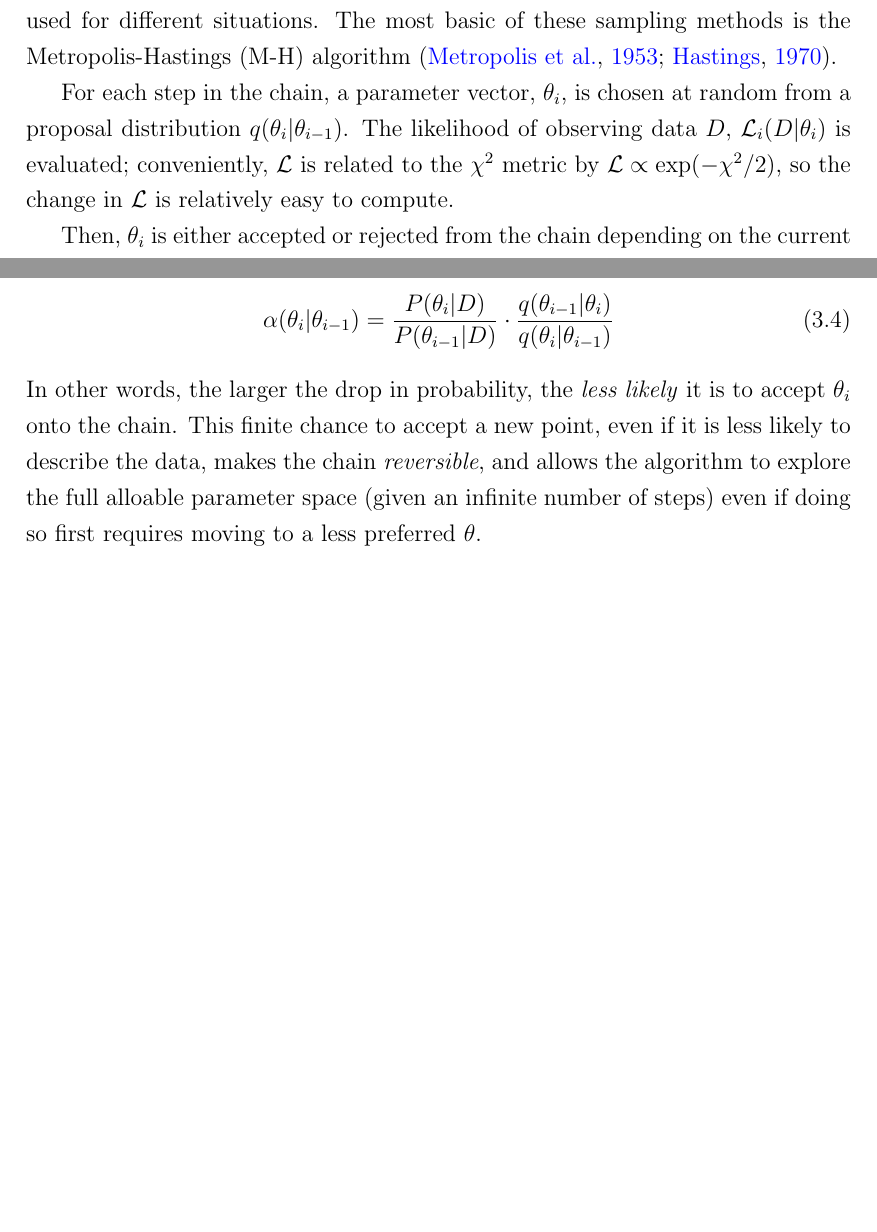
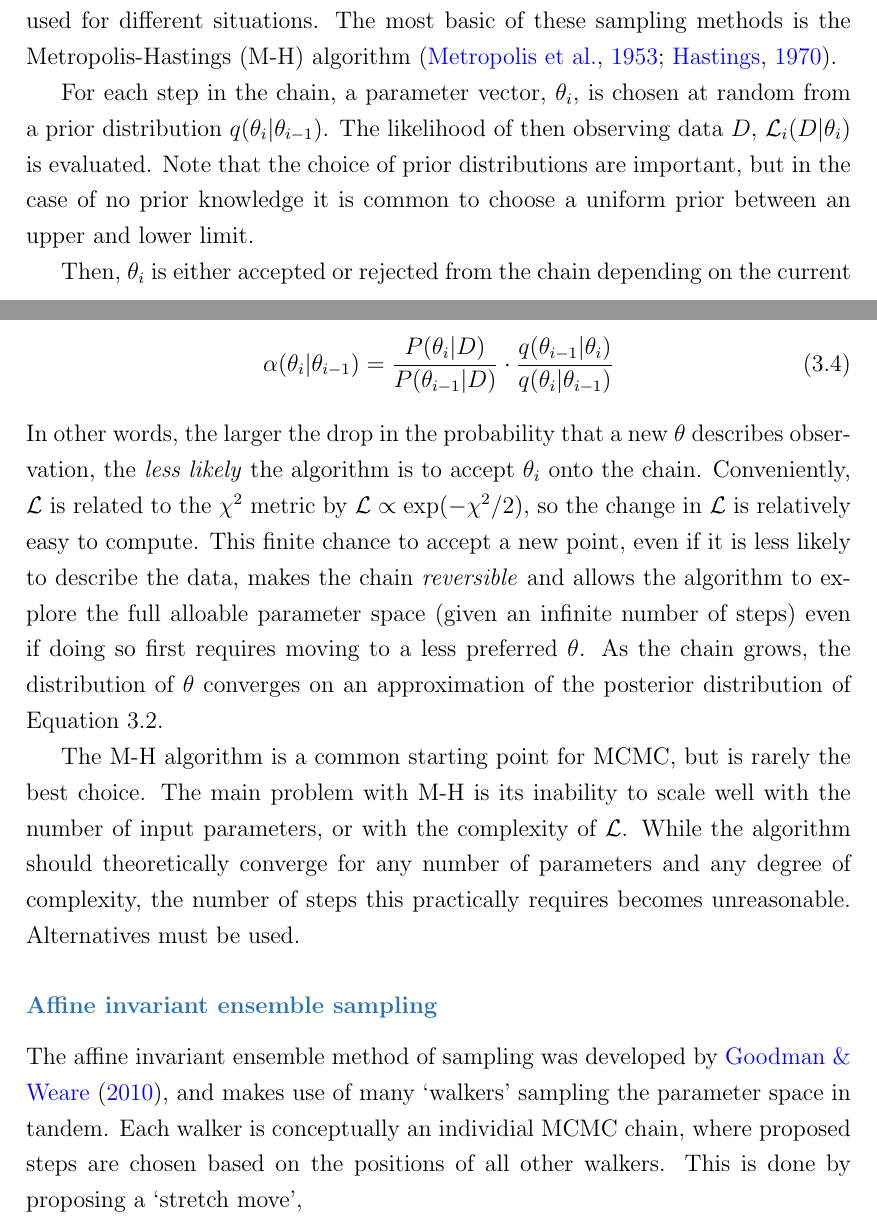
Before and after one commit to wildjames/PhD-Thesis---James-Wild, a LaTeX thesis (thesis.tex, which reads chapters/modelling_methods_and_techniques.tex): two parts of pages 70 and 71 of 99 before the commit and two parts of pages 70 and 71 of 100 after it, joined at a grey line, cut so that both start at the same text, the shorter picture padded with empty space. Compiled offline with pdfLaTeX.

Commit message:
Finished up some M-H. Also converted an eps to pdf

```diff
--- a/chapters/modelling_methods_and_techniques.tex
+++ b/chapters/modelling_methods_and_techniques.tex
@@ -32,7 +32,7 @@ An MCMC, as the name suggests, is a combination of a Monte Carlo method, a class
 When optimising parameters for a model, different sampling methods are used for different situations.
 The most basic of these sampling methods is the Metropolis-Hastings (M-H) algorithm \citep{metropolis1953,hastings1970}.
 
-For each step in the chain, a parameter vector, $\theta_i$, is chosen at random from a proposal distribution $q(\theta_i | \theta_{i-1})$. The likelihood of observing data $D$, $\mathcal{L}_i(D | \theta_i)$ is evaluated; conveniently, $\mathcal{L}$ is related to the $\chi^2$ metric by $\mathcal{L} \propto \mathrm{exp}(-\chi^2/2)$, so the change in $\mathcal{L}$ is relatively easy to compute.
+For each step in the chain, a parameter vector, $\theta_i$, is chosen at random from a prior distribution $q(\theta_i | \theta_{i-1})$. The likelihood of then observing data $D$, $\mathcal{L}_i(D | \theta_i)$ is evaluated. Note that the choice of prior distributions are important, but in the case of no prior knowledge it is common to choose a uniform prior between an upper and lower limit.
 
 Then, $\theta_i$ is either accepted or rejected from the chain depending on the current state of the chain. If the $\mathcal{L}_i > \mathcal{L}_{i-1}$, i.e. the $\mathcal{L}$ has improved, the sample is accepted. However, if $\mathcal{L}_i < \mathcal{L}_{i-1}$, the acceptance is determined by the transition probability, $P(\theta_i | \theta_{i-1})$, defined as
 \begin{equation}
@@ -42,7 +42,17 @@ where $\alpha(\theta_i | \theta_{i-1})$ is the acceptance probability,
 \begin{equation}
     \alpha(\theta_i | \theta_{i-1}) = \frac{P(\theta_i | D)} {P(\theta_{i-1} | D)} \cdot \frac{q(\theta_{i-1} | \theta_i)} {q (\theta_i | \theta_{i-1})}
 \end{equation}
-In other words, the larger the drop in probability, the \textit{less likely} it is to accept $\theta_i$ onto the chain. This finite chance to accept a new point, even if it is less likely to describe the data, makes the chain \textit{reversible}, and allows the algorithm to explore the full alloable parameter space (given an infinite number of steps) even if doing so first requires moving to a less preferred $\theta$.
+In other words, the larger the drop in the probability that a new $\theta$ describes observation, the \textit{less likely} the algorithm is to accept $\theta_i$ onto the chain.
+Conveniently, $\mathcal{L}$ is related to the $\chi^2$ metric by $\mathcal{L} \propto \mathrm{exp}(-\chi^2/2)$, so the change in $\mathcal{L}$ is relatively easy to compute.
+This finite chance to accept a new point, even if it is less likely to describe the data, makes the chain \textit{reversible} and allows the algorithm to explore the full alloable parameter space (given an infinite number of steps) even if doing so first requires moving to a less preferred $\theta$. As the chain grows, the distribution of $\theta$ converges on an approximation of the posterior distribution of Equation~\ref{eqn:modelling:bayes english}.
+
+The M-H algorithm is a common starting point for MCMC, but is rarely the best choice. The main problem with M-H is its inability to scale well with the number of input parameters, or with the complexity of $\mathcal{L}$. While the algorithm should theoretically converge for any number of parameters and any degree of complexity, the number of steps this practically requires becomes unreasonable. Alternatives must be used.
+
+
+\subsubsection{Affine invariant ensemble sampling}
+The affine invariant ensemble method of sampling was developed by \citet{goodman2010}, and makes use of many `walkers' sampling the parameter space in tandem.
+Each walker is conceptually an individial MCMC chain, where proposed steps are chosen based on the positions of all other walkers. This is done by proposing a `stretch move',
+
 
 
 \section{Finding an orbital ephemeris}
```
Also changed, not shown: chapters/appendix.tex (+1 -1 lines), chapters/introduction.tex (+1 -1 lines), thesis.bib (+15 -0 lines), figures/introduction/pd-rk.pdf (added), figures/modelling/stretch_move.png (added).
